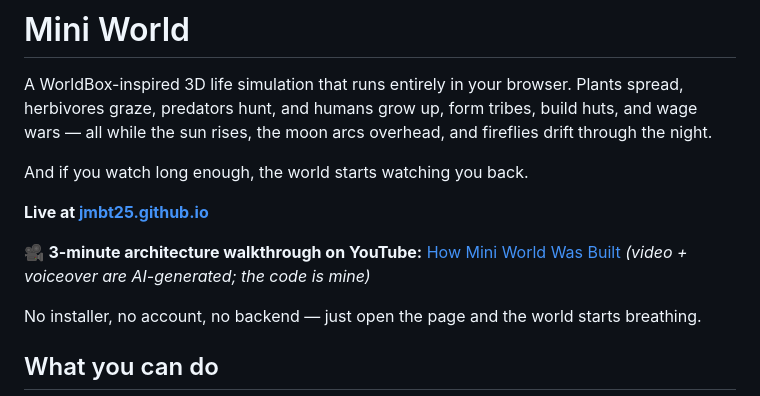
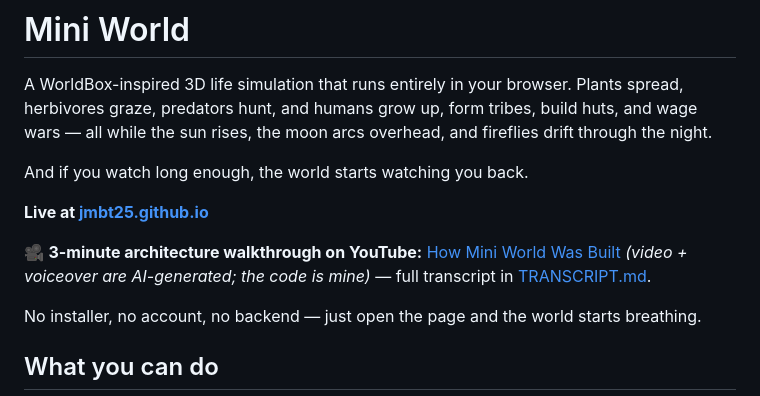
Before and after one commit to jmbt25/jmbt25.github.io, a Markdown page: README.md, the part around the change. Drawn GitHub-style.

Commit message:
Add cleaned-up video transcript and link it from README
Co-Authored-By: Claude Opus 4.7 (1M context) <noreply@anthropic.com>

```diff
--- a/README.md
+++ b/README.md
@@ -6,7 +6,7 @@ And if you watch long enough, the world starts watching you back.
 
 **Live at [jmbt25.github.io](https://jmbt25.github.io)**
 
-🎥 **3-minute architecture walkthrough on YouTube:** [How Mini World Was Built](https://www.youtube.com/watch?v=MrhfNMjAs5Y) *(video + voiceover are AI-generated; the code is mine)*
+🎥 **3-minute architecture walkthrough on YouTube:** [How Mini World Was Built](https://www.youtube.com/watch?v=MrhfNMjAs5Y) *(video + voiceover are AI-generated; the code is mine)* — full transcript in [TRANSCRIPT.md](TRANSCRIPT.md).
 
 No installer, no account, no backend — just open the page and the world starts breathing.
 
```
Also changed, not shown: TRANSCRIPT.md (added, +68 -0 lines).
